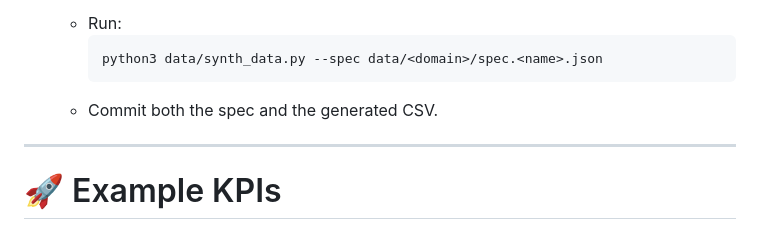
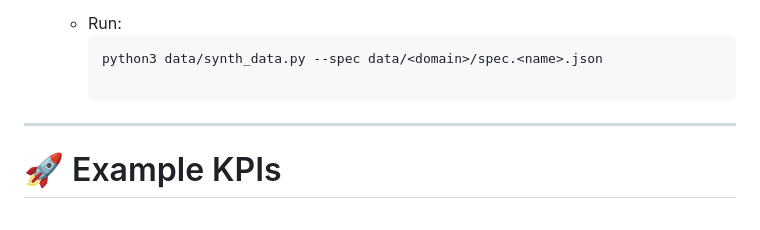
Before and after one commit to zbreeden/visualizer-model, a Markdown page: data/README.md, the part around the change. Rendered like a GitHub page.

````diff
--- a/data/README.md
+++ b/data/README.md
@@ -67,7 +67,6 @@ This chamber houses the **`synth_data.py`** generator and a growing scroll of da
   - Run:
     ```bash
     python3 data/synth_data.py --spec data/<domain>/spec.<name>.json
-  - Commit both the spec and the generated CSV.
 
 ---
 
````
